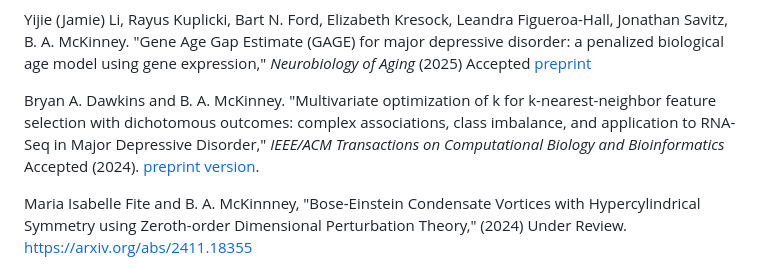
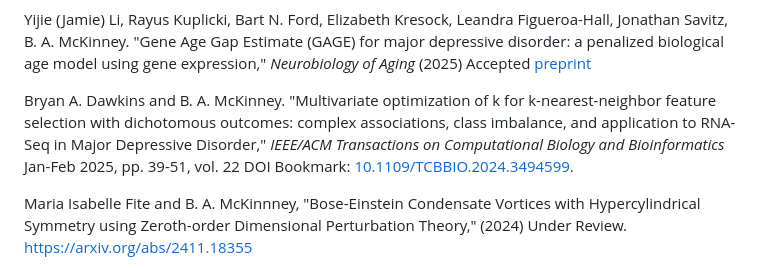
Before and after one commit to brett-mckinney/brett-mckinney.github.io, a Markdown page: index.md, the part around the change. GitHub-like rendering.

```diff
--- a/index.md
+++ b/index.md
@@ -16,7 +16,7 @@ Science, 12, e2024EA003966. <a href="https://doi.org/10.1029/2024EA003966">https
 Yijie (Jamie) Li, Rayus Kuplicki, Bart N. Ford, Elizabeth Kresock, Leandra Figueroa-Hall, Jonathan Savitz, B. A. McKinney. "Gene Age Gap Estimate (GAGE) for major depressive disorder: a penalized biological age model using gene expression," <i>Neurobiology of Aging</i> (2025) Accepted
   <a href="https://www.biorxiv.org/content/10.1101/2024.09.03.610913v2">preprint</a>
 <p></p>
-Bryan A. Dawkins and B. A. McKinney. "Multivariate optimization of k for k-nearest-neighbor feature selection with dichotomous outcomes: complex associations, class imbalance, and application to RNA-Seq in Major Depressive Disorder," <i>IEEE/ACM Transactions on Computational Biology and Bioinformatics</i> Accepted (2024). <a href="https://www.biorxiv.org/content/10.1101/2022.05.19.492724v1">preprint version</a>.
+Bryan A. Dawkins and B. A. McKinney. "Multivariate optimization of k for k-nearest-neighbor feature selection with dichotomous outcomes: complex associations, class imbalance, and application to RNA-Seq in Major Depressive Disorder," <i>IEEE/ACM Transactions on Computational Biology and Bioinformatics</i> Jan-Feb 2025, pp. 39-51, vol. 22 DOI Bookmark: <a href="https://doi.ieeecomputersociety.org/10.1109/TCBBIO.2024.3494599">10.1109/TCBBIO.2024.3494599</a>.
 <p></p>
 Maria Isabelle Fite and B. A. McKinnney, "Bose-Einstein Condensate Vortices with Hypercylindrical Symmetry using Zeroth-order Dimensional Perturbation Theory," (2024) Under Review. <a href="https://arxiv.org/abs/2411.18355">https://arxiv.org/abs/2411.18355</a>
 <p></p>
```
